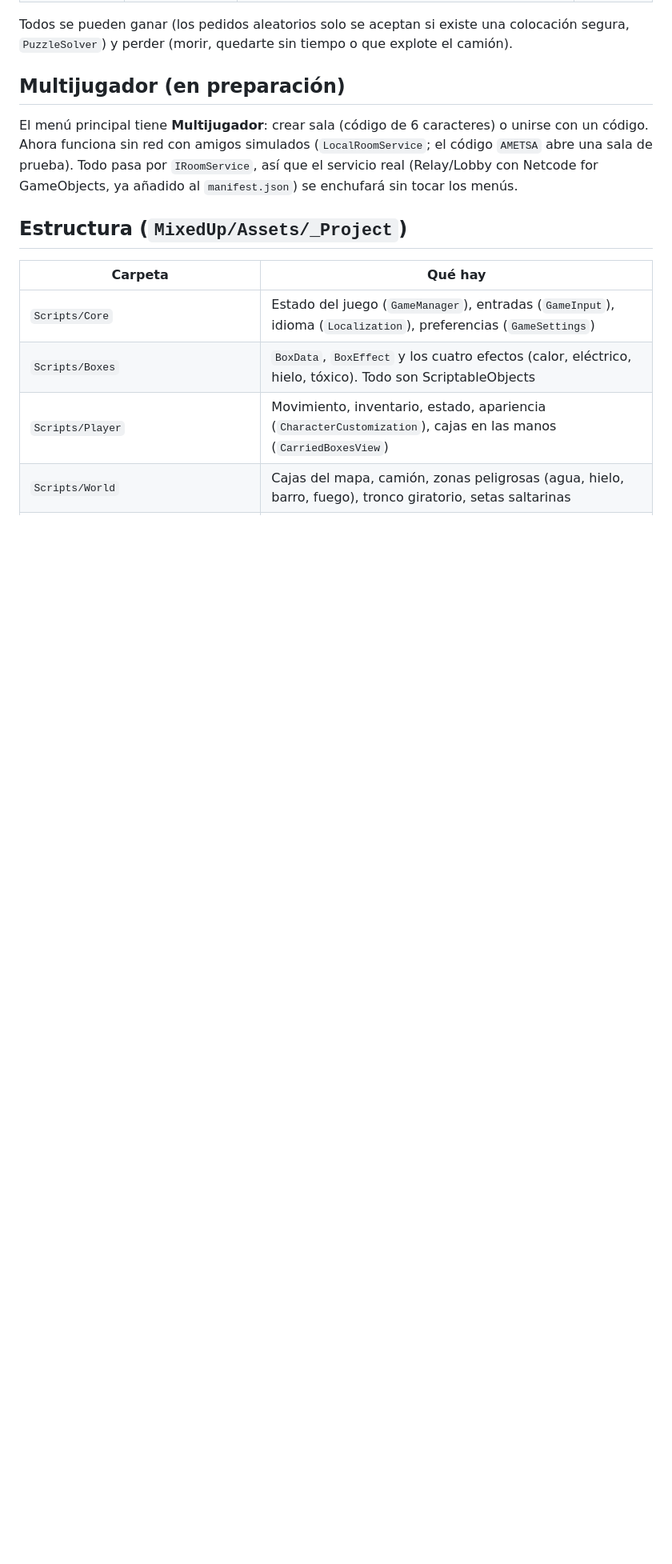
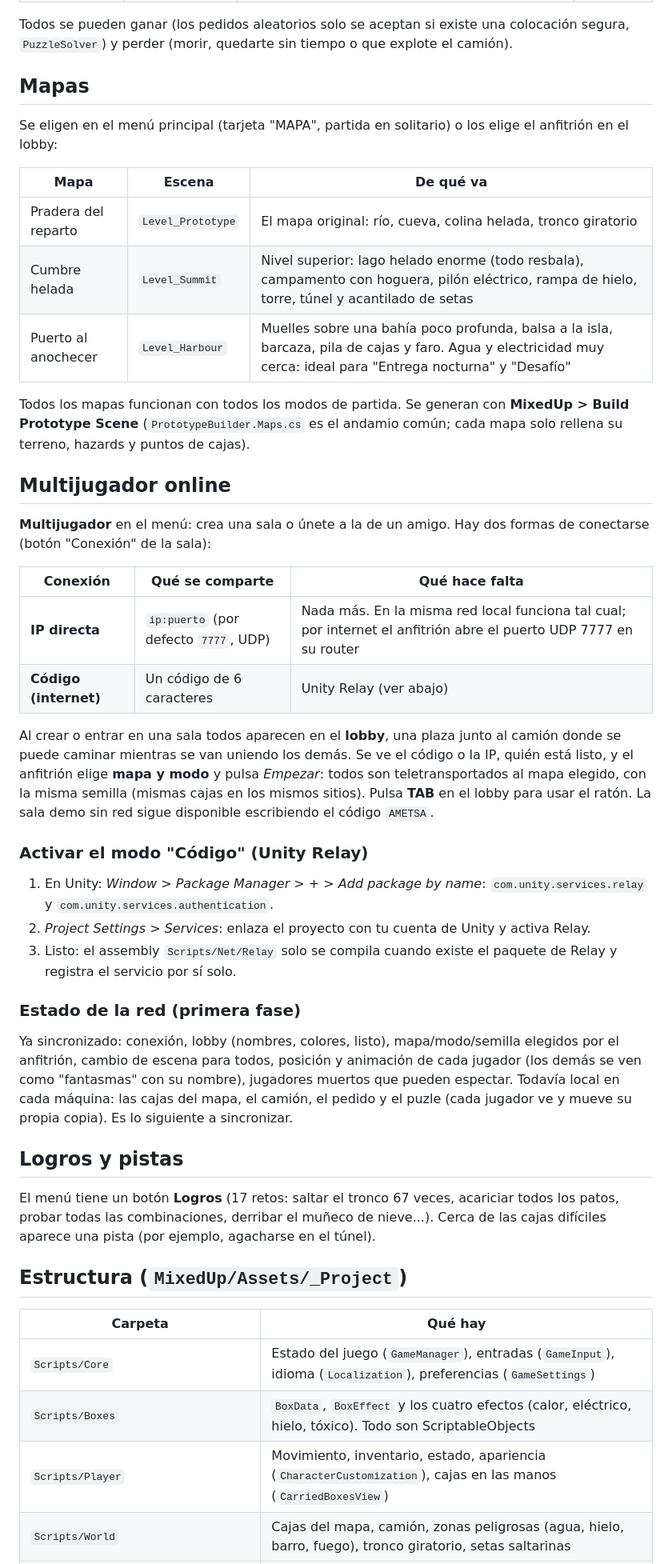
Before and after one commit to maurohaize/MIxedUp, a Markdown page: README.md, the part around one of its changes. Shown at 80% size. Rendered like a GitHub page; blank space fills up the shorter version.

Commit message:
README: mapas, red online (IP y Relay), lobby, logros y pistas
Co-Authored-By: Claude Sonnet 5.5 <noreply@anthropic.com>
Claude-Session: https://claude.ai/code/session_01XP8LMXYVr9tUdA5Mw29JLy

```diff
--- a/README.md
+++ b/README.md
@@ -45,11 +45,50 @@ Se eligen en el menú principal (tarjeta de la esquina) o los elige el anfitrió
 Todos se pueden ganar (los pedidos aleatorios solo se aceptan si existe una colocación segura, `PuzzleSolver`) y perder
 (morir, quedarte sin tiempo o que explote el camión).
 
-## Multijugador (en preparación)
+## Mapas
 
-El menú principal tiene **Multijugador**: crear sala (código de 6 caracteres) o unirse con un código. Ahora funciona sin red con
-amigos simulados (`LocalRoomService`; el código `AMETSA` abre una sala de prueba). Todo pasa por `IRoomService`, así que el servicio
-real (Relay/Lobby con Netcode for GameObjects, ya añadido al `manifest.json`) se enchufará sin tocar los menús.
+Se eligen en el menú principal (tarjeta "MAPA", partida en solitario) o los elige el anfitrión en el lobby:
+
+| Mapa | Escena | De qué va |
+| --- | --- | --- |
+| Pradera del reparto | `Level_Prototype` | El mapa original: río, cueva, colina helada, tronco giratorio |
+| Cumbre helada | `Level_Summit` | Nivel superior: lago helado enorme (todo resbala), campamento con hoguera, pilón eléctrico, rampa de hielo, torre, túnel y acantilado de setas |
+| Puerto al anochecer | `Level_Harbour` | Muelles sobre una bahía poco profunda, balsa a la isla, barcaza, pila de cajas y faro. Agua y electricidad muy cerca: ideal para "Entrega nocturna" y "Desafío" |
+
+Todos los mapas funcionan con todos los modos de partida. Se generan con **MixedUp > Build Prototype Scene**
+(`PrototypeBuilder.Maps.cs` es el andamio común; cada mapa solo rellena su terreno, hazards y puntos de cajas).
+
+## Multijugador online
+
+**Multijugador** en el menú: crea una sala o únete a la de un amigo. Hay dos formas de conectarse (botón "Conexión" de la sala):
+
+| Conexión | Qué se comparte | Qué hace falta |
+| --- | --- | --- |
+| **IP directa** | `ip:puerto` (por defecto `7777`, UDP) | Nada más. En la misma red local funciona tal cual; por internet el anfitrión abre el puerto UDP 7777 en su router |
+| **Código (internet)** | Un código de 6 caracteres | Unity Relay (ver abajo) |
+
+Al crear o entrar en una sala todos aparecen en el **lobby**, una plaza junto al camión donde se puede caminar mientras se van
+uniendo los demás. Se ve el código o la IP, quién está listo, y el anfitrión elige **mapa y modo** y pulsa *Empezar*: todos son
+teletransportados al mapa elegido, con la misma semilla (mismas cajas en los mismos sitios). Pulsa **TAB** en el lobby para usar el ratón.
+La sala demo sin red sigue disponible escribiendo el código `AMETSA`.
+
+### Activar el modo "Código" (Unity Relay)
+
+1. En Unity: *Window > Package Manager > + > Add package by name*: `com.unity.services.relay` y `com.unity.services.authentication`.
+2. *Project Settings > Services*: enlaza el proyecto con tu cuenta de Unity y activa Relay.
+3. Listo: el assembly `Scripts/Net/Relay` solo se compila cuando existe el paquete de Relay y registra el servicio por sí solo.
+
+### Estado de la red (primera fase)
+
+Ya sincronizado: conexión, lobby (nombres, colores, listo), mapa/modo/semilla elegidos por el anfitrión, cambio de escena para todos,
+posición y animación de cada jugador (los demás se ven como "fantasmas" con su nombre), jugadores muertos que pueden espectar.
+Todavía local en cada máquina: las cajas del mapa, el camión, el pedido y el puzle (cada jugador ve y mueve su propia copia).
+Es lo siguiente a sincronizar.
+
+## Logros y pistas
+
+El menú tiene un botón **Logros** (17 retos: saltar el tronco 67 veces, acariciar todos los patos, probar todas las combinaciones,
+derribar el muñeco de nieve...). Cerca de las cajas difíciles aparece una pista (por ejemplo, agacharse en el túnel).
 
 ## Estructura (`MixedUp/Assets/_Project`)
 
```
Also changed, not shown: other parts of README.md (+2 -2 lines).
